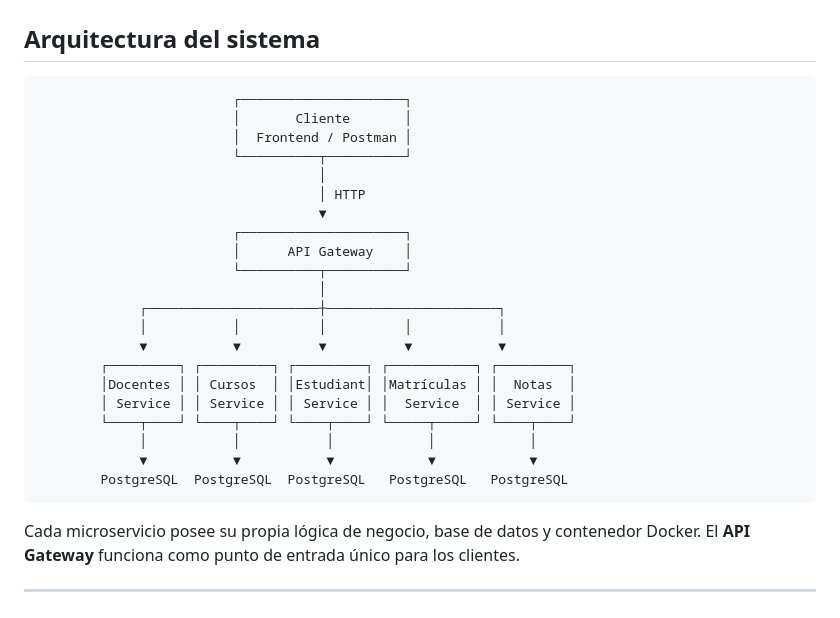
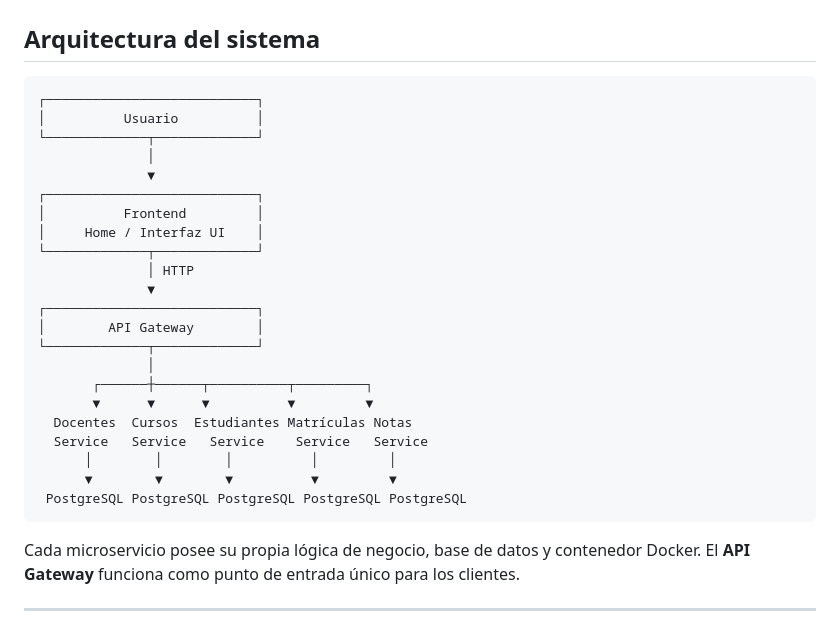
Before and after one commit to dayanfajardo/gestion-academica, a Markdown page: README.md, the part around the change. Rendered like a GitHub page.

Commit message:
docs: readme actualizado alineado con notion

````diff
--- a/README.md
+++ b/README.md
@@ -68,27 +68,28 @@ Para lograrlo, el sistema adopta un enfoque modular basado en microservicios:
 ## Arquitectura del sistema
 
 ```text
-                         ┌─────────────────────┐
-                         │       Cliente       │
-                         │  Frontend / Postman │
-                         └──────────┬──────────┘
-                                    │
-                                    │ HTTP
-                                    ▼
-                         ┌─────────────────────┐
-                         │      API Gateway    │
-                         └──────────┬──────────┘
-                                    │
-             ┌──────────────────────┼──────────────────────┐
-             │           │          │          │           │
-             ▼           ▼          ▼          ▼           ▼
-        ┌─────────┐ ┌─────────┐ ┌─────────┐ ┌───────────┐ ┌─────────┐
-        │Docentes │ │ Cursos  │ │Estudiant│ │Matrículas │ │  Notas  │
-        │ Service │ │ Service │ │ Service │ │  Service  │ │ Service │
-        └────┬────┘ └────┬────┘ └────┬────┘ └─────┬─────┘ └────┬────┘
-             │           │           │            │            │
-             ▼           ▼           ▼            ▼            ▼
-        PostgreSQL  PostgreSQL  PostgreSQL   PostgreSQL   PostgreSQL
+┌───────────────────────────┐
+│          Usuario          │
+└─────────────┬─────────────┘
+              │
+              ▼
+┌───────────────────────────┐
+│          Frontend         │
+│     Home / Interfaz UI    │
+└─────────────┬─────────────┘
+              │ HTTP
+              ▼
+┌───────────────────────────┐
+│        API Gateway        │
+└─────────────┬─────────────┘
+              │
+       ┌──────┼──────┬──────────┬─────────┐
+       ▼      ▼      ▼          ▼         ▼
+  Docentes  Cursos  Estudiantes Matrículas Notas
+  Service   Service   Service    Service   Service
+      │        │        │          │         │
+      ▼        ▼        ▼          ▼         ▼
+ PostgreSQL PostgreSQL PostgreSQL PostgreSQL PostgreSQL
 ```
 
 Cada microservicio posee su propia lógica de negocio, base de datos y contenedor Docker. El **API Gateway** funciona como punto de entrada único para los clientes.
````
